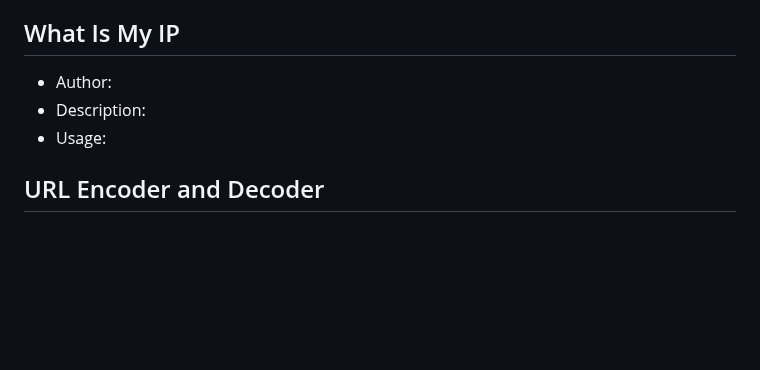
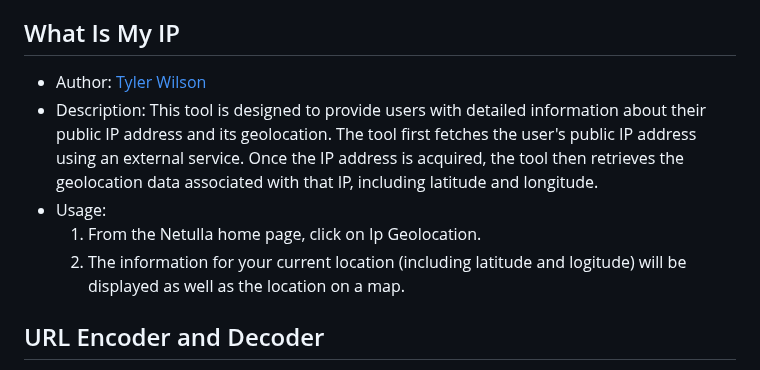
Before and after one commit to TheSirLancelot/Netulla, a Markdown page: README.md, the part around one of its changes. Drawn GitHub-style; blank space fills up the shorter version.

```diff
--- a/README.md
+++ b/README.md
@@ -130,9 +132,11 @@ This document is the User Guide for Netulla, A web-based suite of multi-function
 
 ## What Is My IP
 
-- Author:
-- Description:
+- Author: [Tyler Wilson](https://github.com/nevermore23274)
+- Description: This tool is designed to provide users with detailed information about their public IP address and its geolocation. The tool first fetches the user's public IP address using an external service. Once the IP address is acquired, the tool then retrieves the geolocation data associated with that IP, including latitude and longitude.
 - Usage:
+  1. From the Netulla home page, click on Ip Geolocation.
+  2. The information for your current location (including latitude and logitude) will be displayed as well as the location on a map.
 
 ## URL Encoder and Decoder
 
```
Also changed, not shown: other parts of README.md (+20 -12 lines).
